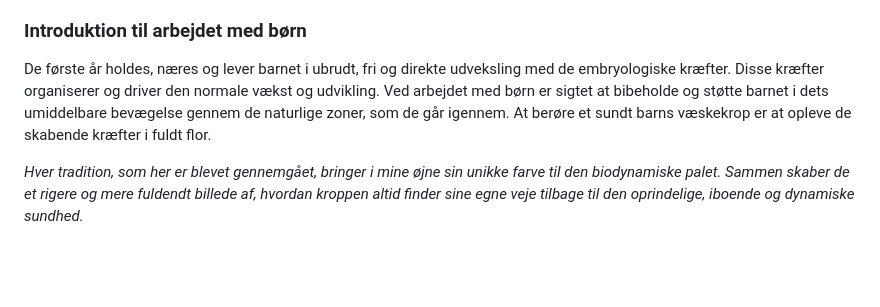
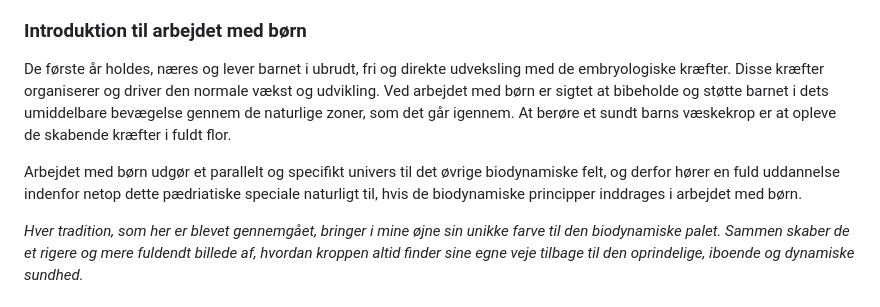
Before and after one commit to nklasfff/biodynamisk-app, a Markdown page: content/andre-traditioner-og-specielle-temaer.md, the part around the change. Drawn GitHub-style; blank space fills up the shorter version.

Commit message:
Andre traditioner: tilføjet afsnit om pædiatrisk uddannelse + lille typo-rettelse

```diff
--- a/content/andre-traditioner-og-specielle-temaer.md
+++ b/content/andre-traditioner-og-specielle-temaer.md
@@ -192,7 +192,9 @@ Vores fysiologiske åndedræt lever side om side med og i direkte relation til d
 
 ### Introduktion til arbejdet med børn
 
-De første år holdes, næres og lever barnet i ubrudt, fri og direkte udveksling med de embryologiske kræfter. Disse kræfter organiserer og driver den normale vækst og udvikling. Ved arbejdet med børn er sigtet at bibeholde og støtte barnet i dets umiddelbare bevægelse gennem de naturlige zoner, som de går igennem. At berøre et sundt barns væskekrop er at opleve de skabende kræfter i fuldt flor.
+De første år holdes, næres og lever barnet i ubrudt, fri og direkte udveksling med de embryologiske kræfter. Disse kræfter organiserer og driver den normale vækst og udvikling. Ved arbejdet med børn er sigtet at bibeholde og støtte barnet i dets umiddelbare bevægelse gennem de naturlige zoner, som det går igennem. At berøre et sundt barns væskekrop er at opleve de skabende kræfter i fuldt flor.
+
+Arbejdet med børn udgør et parallelt og specifikt univers til det øvrige biodynamiske felt, og derfor hører en fuld uddannelse indenfor netop dette pædriatiske speciale naturligt til, hvis de biodynamiske principper inddrages i arbejdet med børn.
 
 *Hver tradition, som her er blevet gennemgået, bringer i mine øjne sin unikke farve til den biodynamiske palet. Sammen skaber de et rigere og mere fuldendt billede af, hvordan kroppen altid finder sine egne veje tilbage til den oprindelige, iboende og dynamiske sundhed.*
 
```
